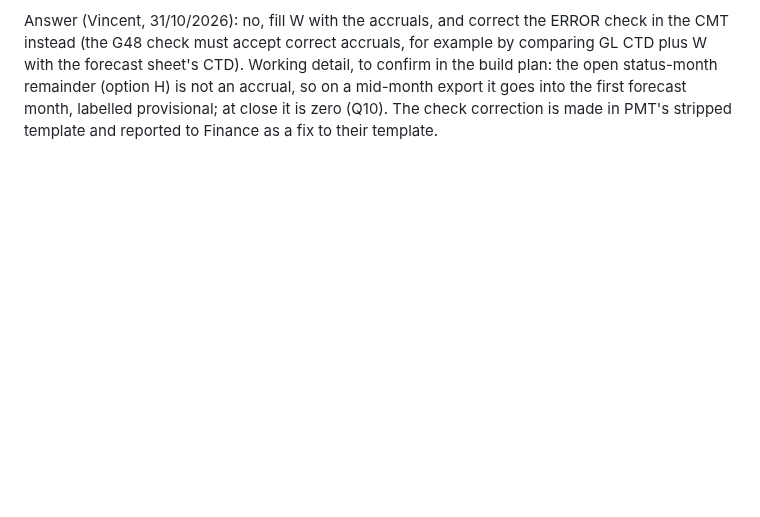
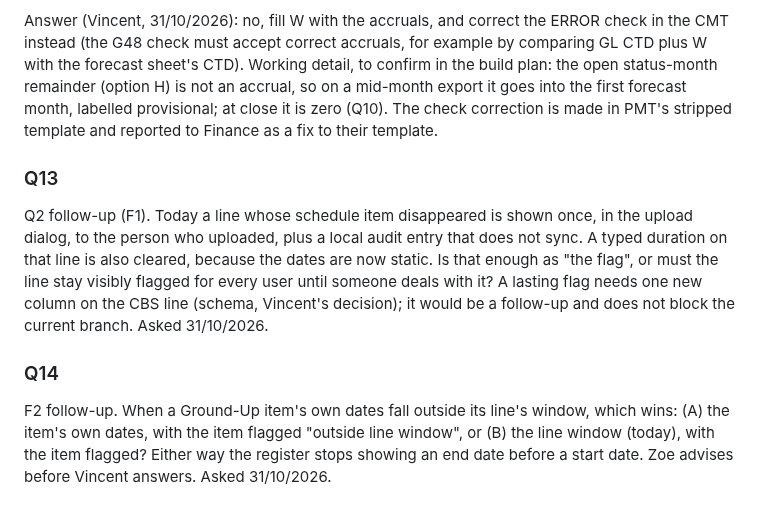
Before and after one commit to vdew1990/PMT, a Markdown page: docs/open-questions.md, the part around the change. GitHub-like rendering; blank space fills up the shorter version.

Commit message:
Add Q13 (lasting lost-link flag) and Q14 (item dates outside line window)
Co-Authored-By: Claude Opus 5.5 <noreply@anthropic.com>
Claude-Session: https://claude.ai/code/session_013jLTaVL9jGCtsSw7gCtpoc

```diff
--- a/docs/open-questions.md
+++ b/docs/open-questions.md
@@ -139,3 +139,17 @@ check must accept correct accruals, for example by comparing GL CTD plus W with
 detail, to confirm in the build plan: the open status-month remainder (option H) is not an accrual, so on a mid-month
 export it goes into the first forecast month, labelled provisional; at close it is zero (Q10). The check correction is
 made in PMT's stripped template and reported to Finance as a fix to their template.
+
+### Q13
+
+Q2 follow-up (F1). Today a line whose schedule item disappeared is shown once, in the upload dialog, to the person who
+uploaded, plus a local audit entry that does not sync. A typed duration on that line is also cleared, because the dates
+are now static. Is that enough as "the flag", or must the line stay visibly flagged for every user until someone deals
+with it? A lasting flag needs one new column on the CBS line (schema, Vincent's decision); it would be a follow-up and
+does not block the current branch. Asked 31/10/2026.
+
+### Q14
+
+F2 follow-up. When a Ground-Up item's own dates fall outside its line's window, which wins: (A) the item's own dates,
+with the item flagged "outside line window", or (B) the line window (today), with the item flagged? Either way the
+register stops showing an end date before a start date. Zoe advises before Vincent answers. Asked 31/10/2026.
```
